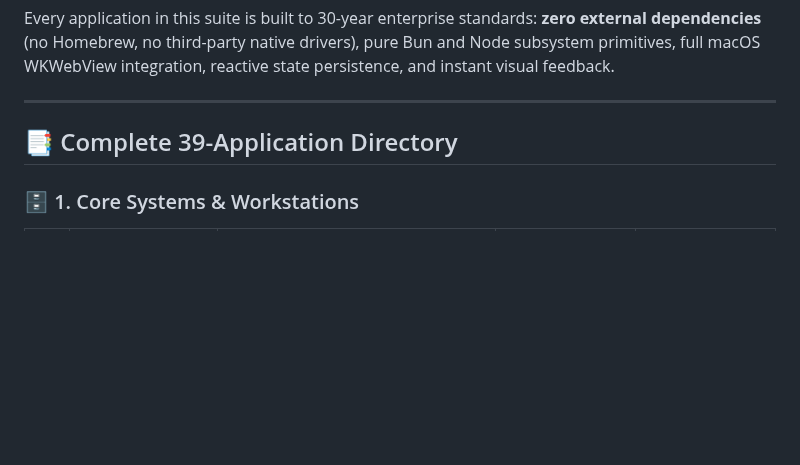
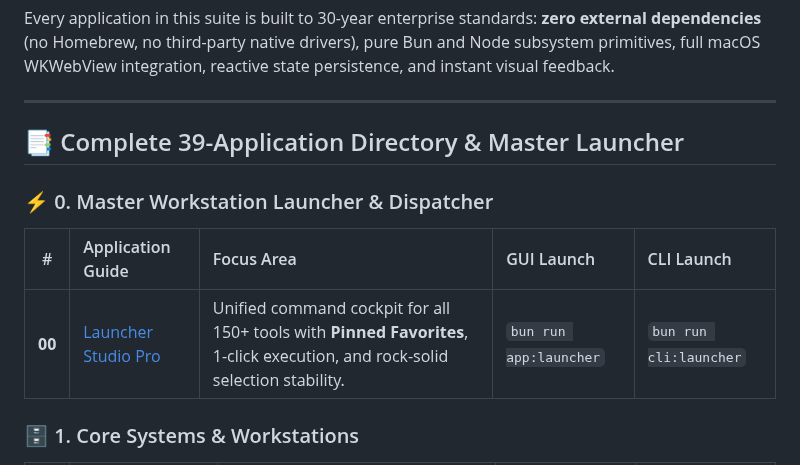
Before and after one commit to codecaine-zz/bun_rad_studio, a Markdown page: docs/userguides/README.md, the part around the change. Drawn GitHub-style; blank space fills up the shorter version.

```diff
--- a/docs/userguides/README.md
+++ b/docs/userguides/README.md
@@ -6,7 +6,12 @@ Every application in this suite is built to 30-year enterprise standards: **zero
 
 ---
 
-## 📑 Complete 39-Application Directory
+## 📑 Complete 39-Application Directory & Master Launcher
+
+### ⚡ 0. Master Workstation Launcher & Dispatcher
+| # | Application Guide | Focus Area | GUI Launch | CLI Launch |
+| :-: | :--- | :--- | :--- | :--- |
+| **00** | [Launcher Studio Pro](00_launcher_studio.md) | Unified command cockpit for all 150+ tools with **Pinned Favorites**, 1-click execution, and rock-solid selection stability. | `bun run app:launcher` | `bun run cli:launcher` |
 
 ### 🗄️ 1. Core Systems & Workstations
 | # | Application Guide | Focus Area | GUI Launch | CLI Launch |
```
Also changed, not shown: README.md (+6 -0 lines), docs/userguides/00_launcher_studio.md (added, +173 -0 lines), screenshots/apps/launcher_studio_desktop.png, screenshots/apps/launcher_studio_responsive.png, 4 other files.
